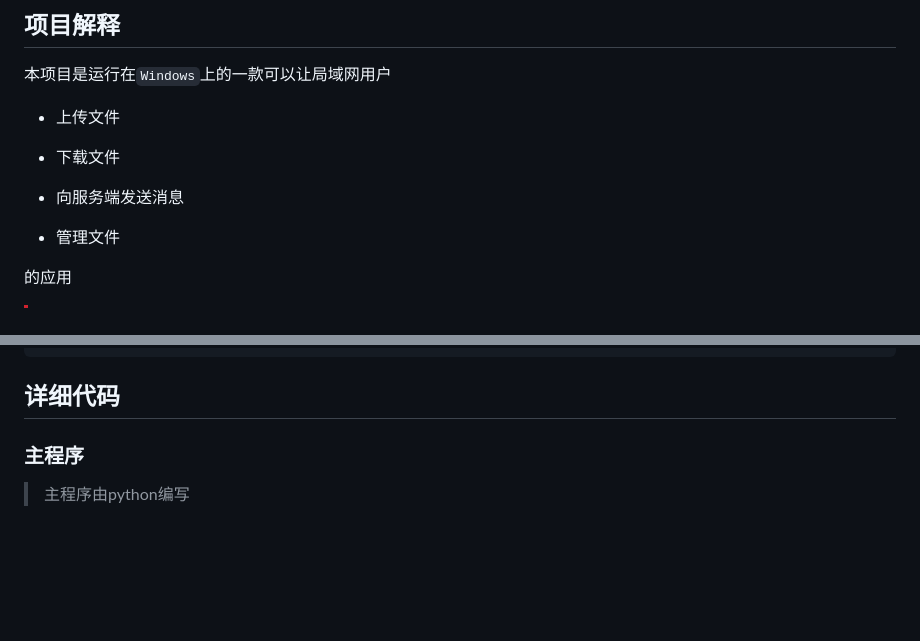
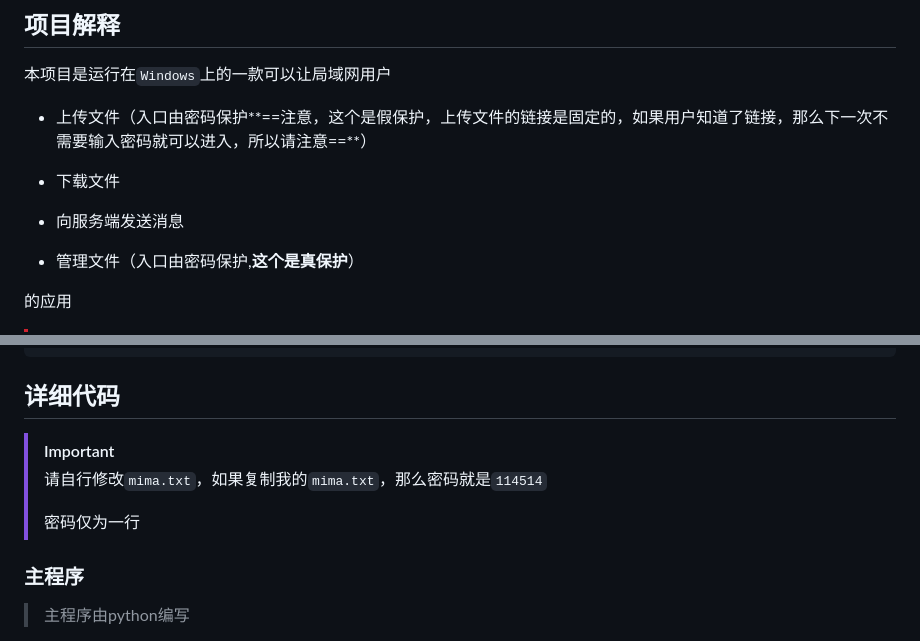
Before and after one commit to MiecraftYYDS/-, a Markdown page: README.md, 2 parts joined by grey strips. GitHub-like rendering; blank space fills up the shorter version.

````diff
--- a/README.md
+++ b/README.md
@@ -4,13 +4,13 @@
 
 本项目是运行在`Windows`上的一款可以让局域网用户
 
-- 上传文件
+- 上传文件（入口由密码保护**==注意，这个是假保护，上传文件的链接是固定的，如果用户知道了链接，那么下一次不需要输入密码就可以进入，所以请注意==**）
 
 - 下载文件
 
 - 向服务端发送消息
 
-- 管理文件
+- 管理文件（入口由密码保护,**这个是真保护**）
 
 的应用
 
@@ -48,6 +48,12 @@ pip install flask werkzeug plyer pillow rich termcolor pyperclip
 ```
 
 ## 详细代码
+
+> [!IMPORTANT]
+>
+> 请自行修改`mima.txt`，如果复制我的`mima.txt`，那么密码就是`114514`
+>
+> 密码仅为一行
 
 ### 主程序
 
````
